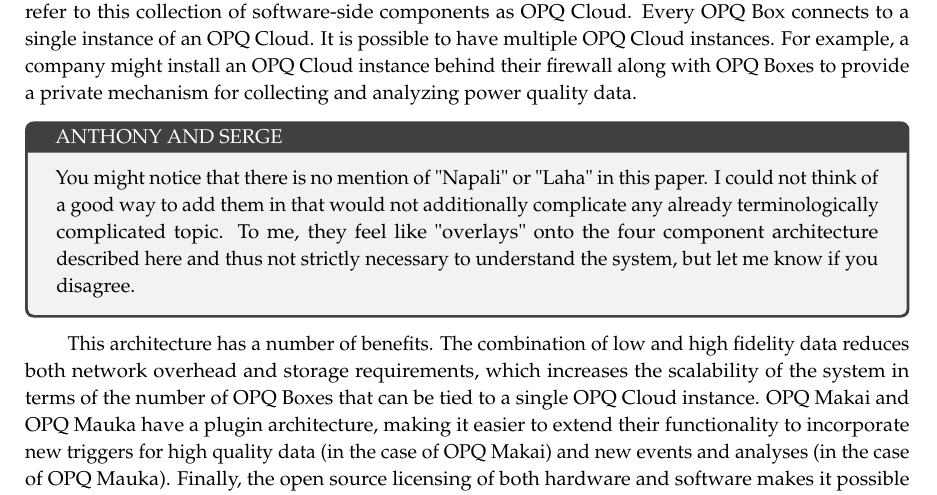
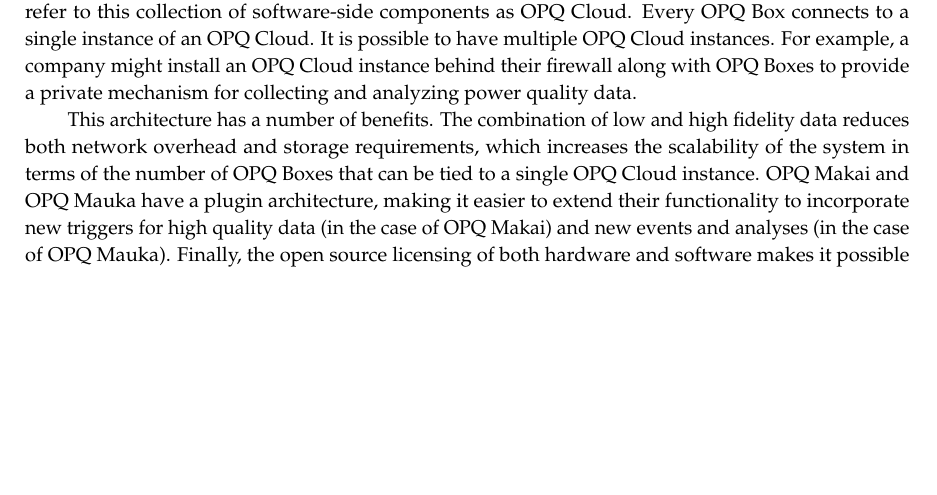
Before and after one commit to openpowerquality/article2020, a LaTeX paper (article.tex, which reads 03-architecture.tex): part of page 6 of 38, cut so that both start at the same text, the shorter picture padded with empty space. Compiled offline with pdfLaTeX.

Commit message:
Get rid of colorbox.

```diff
--- a/03-architecture.tex
+++ b/03-architecture.tex
@@ -29,11 +29,6 @@ A slightly less basic description is this: the OPQ system architecture consists
 Figure \ref{fig:architecture} illustrates how these components work together to take information from wall outlets (on the left side) to the display of analyses in a browser (on the right hand side).  First, OPQ Boxes analyze power from wall outlets, and send low fidelity measurements to OPQ Makai. OPQ Makai analyzes low fidelity measurements, and requests high fidelity waveforms when desirable. Both measurements and waveforms are saved in a MongoDB database. OPQ Mauka analyzes low and high fidelity data, and creates "events" to represent anomalies. OPQ View notifies users of events and allows them to drill down into low and high fidelity data.
 
 OPQ Makai, OPQ Mauka, and OPQ View are all cloud-based software services that collectively form a single "instance" with respect to data transmission, storage, analysis, and visualization. We refer to this collection of software-side components as OPQ Cloud. Every OPQ Box connects to a single instance of an OPQ Cloud. It is possible to have multiple OPQ Cloud instances. For example, a company might install an OPQ Cloud instance behind their firewall along with OPQ Boxes to provide a private mechanism for collecting and analyzing power quality data.
-
-\begin{tcolorbox}[title=ANTHONY AND SERGE]
-You might notice that there is no mention of "Napali" or "Laha" in this paper. I could not think of a good way to add them in that would not additionally complicate any already terminologically complicated topic. To me, they feel like "overlays" onto the four component architecture described here and thus not strictly necessary to understand the system, but let me know if you disagree.
-\end{tcolorbox}
-
 
 This architecture has a number of benefits. The combination of low and high fidelity data reduces both network overhead and storage requirements, which increases the scalability of the system in terms of the number of OPQ Boxes that can be tied to a single OPQ Cloud instance. OPQ Makai and OPQ Mauka have a plugin architecture, making it easier to extend their functionality to incorporate new triggers for high quality data (in the case of OPQ Makai) and new events and analyses (in the case of OPQ Mauka). Finally, the open source licensing of both hardware and software makes it possible to incorporate new ideas, bug fixes, and enhancements from technologists across the power quality community.
 
```
Also changed, not shown: article.pdf.
